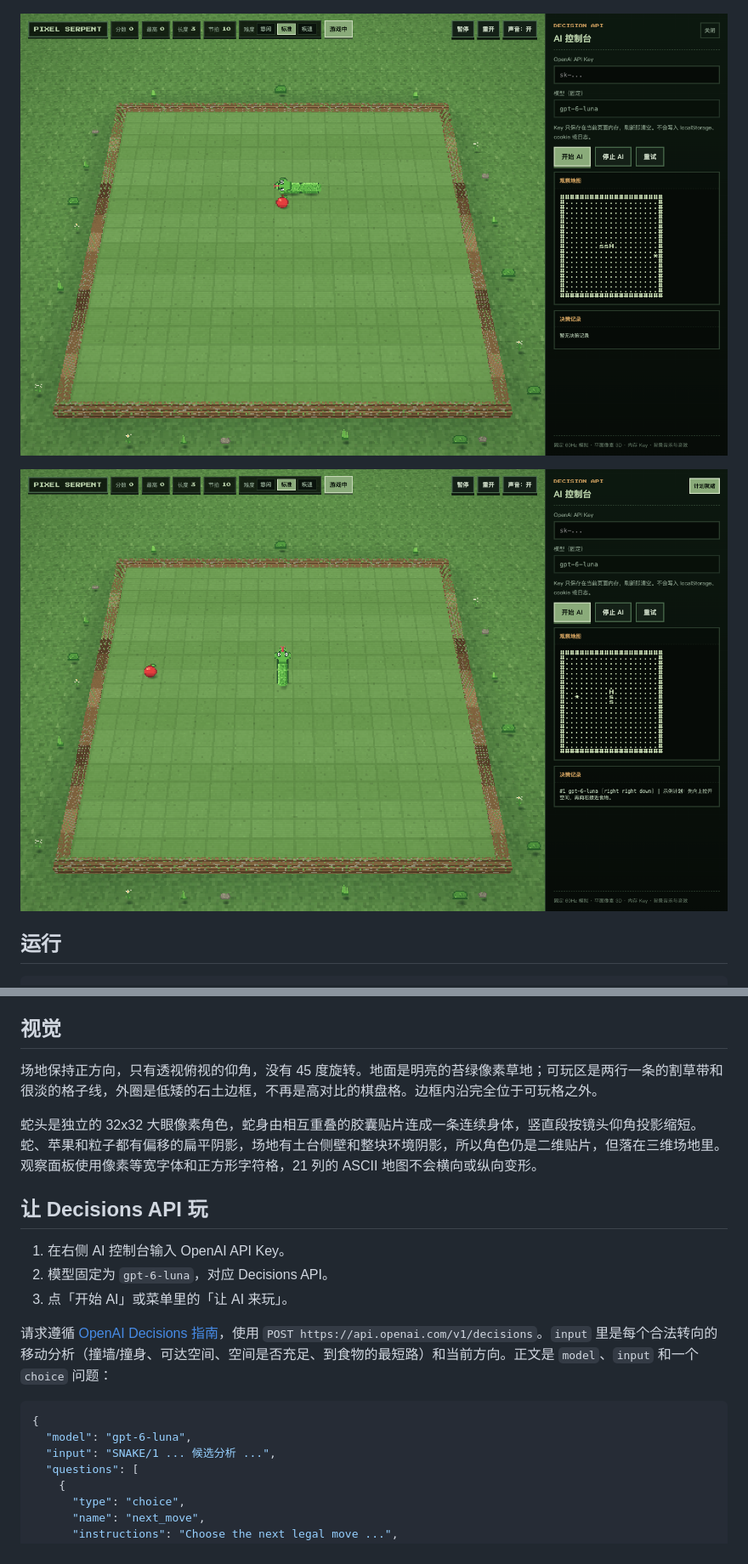
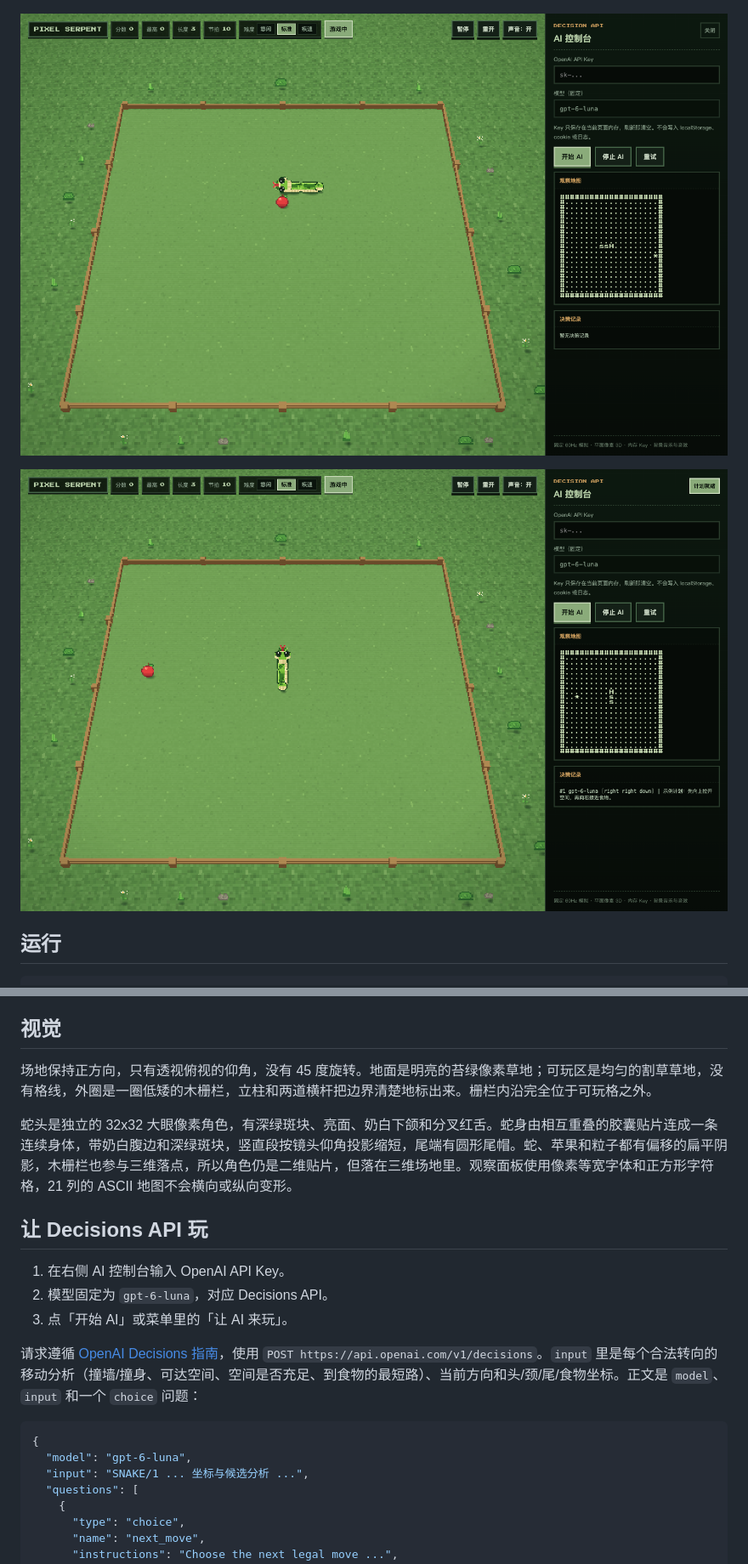
Before and after one commit to YanAndFish/ai-snake, a Markdown page: README.md, 2 parts joined by grey strips. Shown at 85% size. Drawn GitHub-style; pictures changed too: screenshots/ai-thinking.png, screenshots/gameplay.png.

Commit message:
fix: keep a clear fenced boundary, match the snake reference, and stop the wall-hit recoil

````diff
--- a/README.md
+++ b/README.md
@@ -37,9 +37,9 @@ npm run preview
 
 ## 视觉
 
-场地保持正方向，只有透视俯视的仰角，没有 45 度旋转。地面是明亮的苔绿像素草地；可玩区是两行一条的割草带和很淡的格子线，外圈是低矮的石土边框，不再是高对比的棋盘格。边框内沿完全位于可玩格之外。
+场地保持正方向，只有透视俯视的仰角，没有 45 度旋转。地面是明亮的苔绿像素草地；可玩区是均匀的割草草地，没有格线，外圈是一圈低矮的木栅栏，立柱和两道横杆把边界清楚地标出来。栅栏内沿完全位于可玩格之外。
 
-蛇头是独立的 32x32 大眼像素角色，蛇身由相互重叠的胶囊贴片连成一条连续身体，竖直段按镜头仰角投影缩短。蛇、苹果和粒子都有偏移的扁平阴影，场地有土台侧壁和整块环境阴影，所以角色仍是二维贴片，但落在三维场地里。观察面板使用像素等宽字体和正方形字符格，21 列的 ASCII 地图不会横向或纵向变形。
+蛇头是独立的 32x32 大眼像素角色，有深绿斑块、亮面、奶白下颌和分叉红舌。蛇身由相互重叠的胶囊贴片连成一条连续身体，带奶白腹边和深绿斑块，竖直段按镜头仰角投影缩短，尾端有圆形尾帽。蛇、苹果和粒子都有偏移的扁平阴影，木栅栏也参与三维落点，所以角色仍是二维贴片，但落在三维场地里。观察面板使用像素等宽字体和正方形字符格，21 列的 ASCII 地图不会横向或纵向变形。
 
 ## 让 Decisions API 玩
 
@@ -47,12 +47,12 @@ npm run preview
 2. 模型固定为 `gpt-6-luna`，对应 Decisions API。
 3. 点「开始 AI」或菜单里的「让 AI 来玩」。
 
-请求遵循 [OpenAI Decisions 指南](https://developers.openai.com/api/docs/guides/decisions)，使用 `POST https://api.openai.com/v1/decisions`。`input` 里是每个合法转向的移动分析（撞墙/撞身、可达空间、空间是否充足、到食物的最短路）和当前方向。正文是 `model`、`input` 和一个 `choice` 问题：
+请求遵循 [OpenAI Decisions 指南](https://developers.openai.com/api/docs/guides/decisions)，使用 `POST https://api.openai.com/v1/decisions`。`input` 里是每个合法转向的移动分析（撞墙/撞身、可达空间、空间是否充足、到食物的最短路）、当前方向和头/颈/尾/食物坐标。正文是 `model`、`input` 和一个 `choice` 问题：
 
 ```json
 {
   "model": "gpt-6-luna",
-  "input": "SNAKE/1 ... 候选分析 ...",
+  "input": "SNAKE/1 ... 坐标与候选分析 ...",
   "questions": [
     {
       "type": "choice",
````
Also changed, not shown: other parts of README.md (+1 -1 lines), docs/architecture.md (+3 -3 lines), docs/testing.md (+1 -0 lines), screenshots/title.png, 6 other files.
